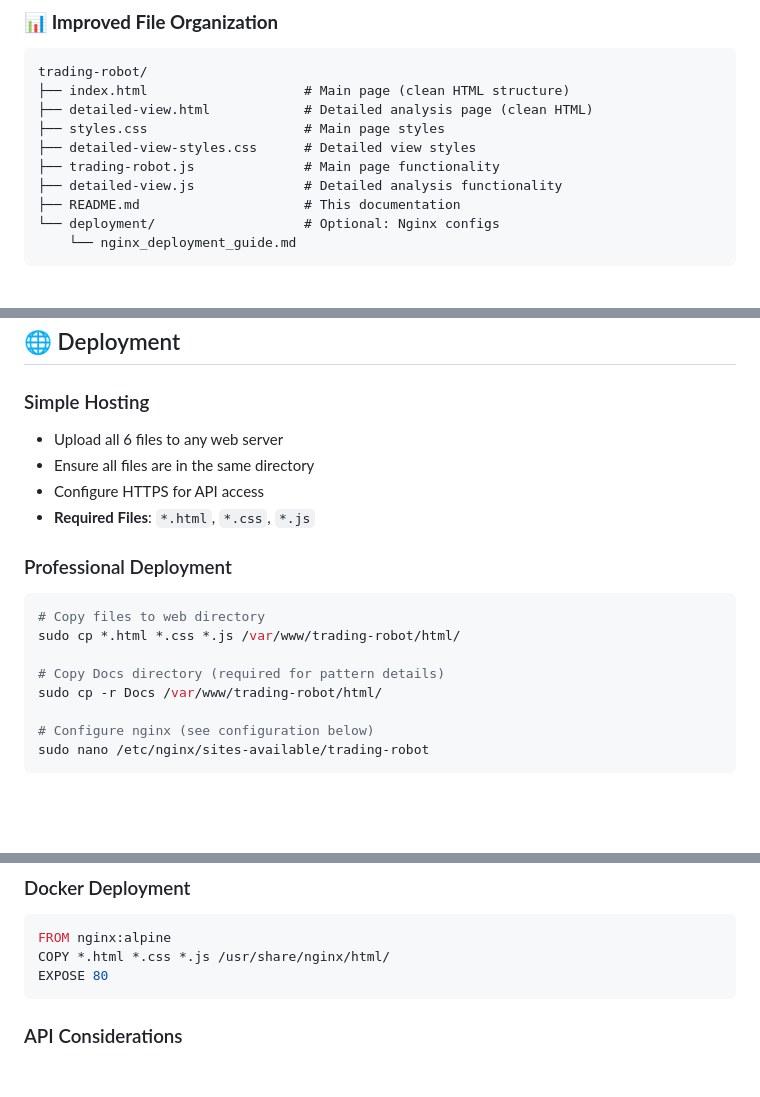
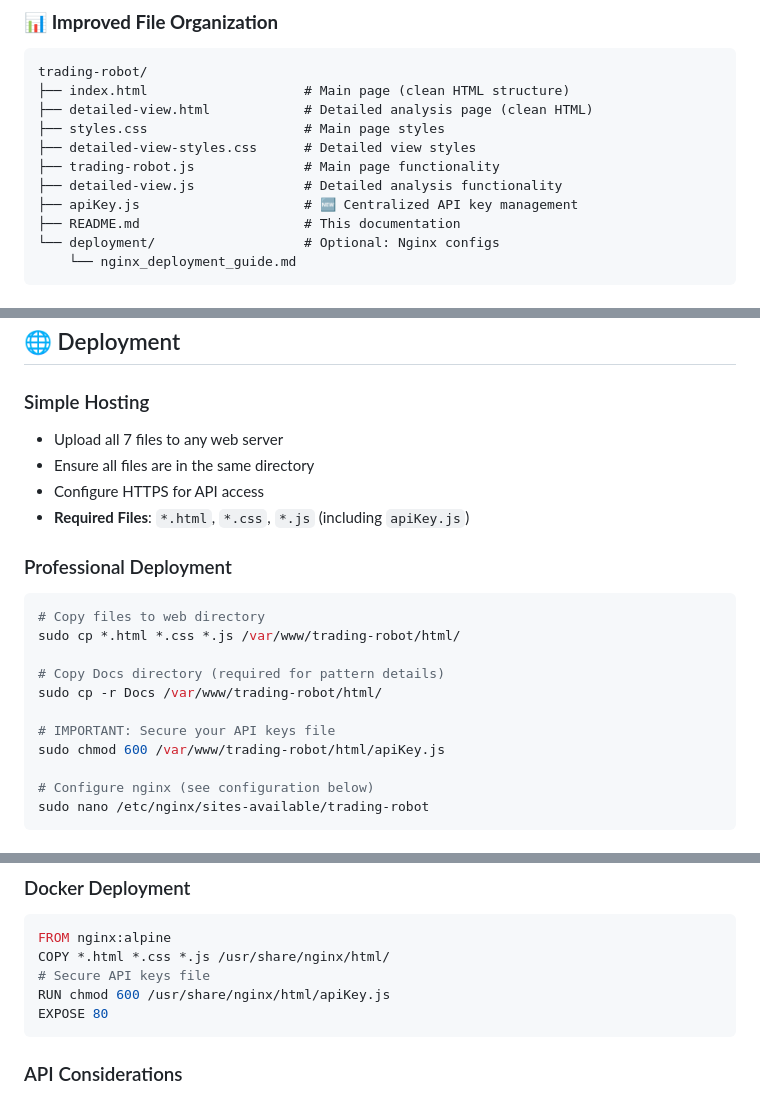
Before and after one commit to obodnikov/ai-web-trade-robot, a Markdown page: README.md, 3 parts joined by grey strips. Rendered like a GitHub page; blank space fills up the shorter version.

````diff
--- a/README.md
+++ b/README.md
@@ -49,6 +49,7 @@ trading-robot/
 ├── detailed-view-styles.css      # Detailed view styles
 ├── trading-robot.js              # Main page functionality
 ├── detailed-view.js              # Detailed analysis functionality
+├── apiKey.js                     # 🆕 Centralized API key management
 ├── README.md                     # This documentation
 └── deployment/                   # Optional: Nginx configs
     └── nginx_deployment_guide.md
@@ -235,10 +256,10 @@ Edit the appropriate files:
 ## 🌐 Deployment
 
 ### Simple Hosting
-- Upload all 6 files to any web server
+- Upload all 7 files to any web server
 - Ensure all files are in the same directory
 - Configure HTTPS for API access
-- **Required Files**: `*.html`, `*.css`, `*.js`
+- **Required Files**: `*.html`, `*.css`, `*.js` (including `apiKey.js`)
 
 ### Professional Deployment
 ```bash
@@ -247,6 +268,9 @@ sudo cp *.html *.css *.js /var/www/trading-robot/html/
 
 # Copy Docs directory (required for pattern details)
 sudo cp -r Docs /var/www/trading-robot/html/
+
+# IMPORTANT: Secure your API keys file
+sudo chmod 600 /var/www/trading-robot/html/apiKey.js
 
 # Configure nginx (see configuration below)
 sudo nano /etc/nginx/sites-available/trading-robot
@@ -354,6 +378,8 @@ sudo systemctl reload nginx
 ```dockerfile
 FROM nginx:alpine
 COPY *.html *.css *.js /usr/share/nginx/html/
+# Secure API keys file
+RUN chmod 600 /usr/share/nginx/html/apiKey.js
 EXPOSE 80
 ```
 
````
Also changed, not shown: other parts of README.md (+29 -8 lines).
